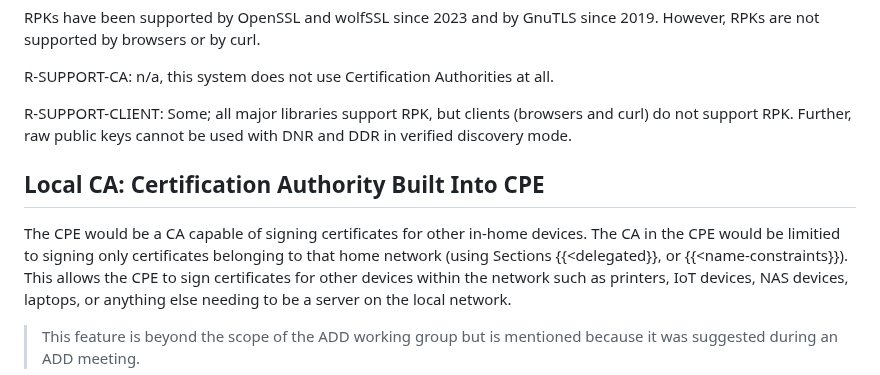
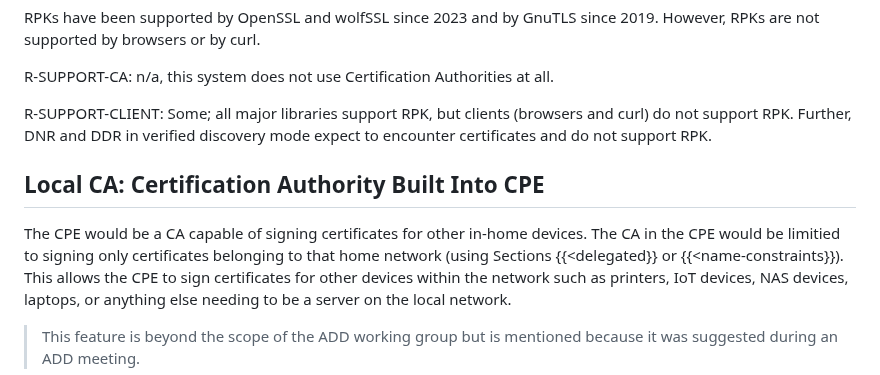
Before and after one commit to boucadair/encrypted-dns-forwarders, a Markdown page: draft-rbw-add-encrypted-dns-forwarders.md, the part around the change. Rendered like a GitHub page.

Commit message:
slight rewording that DNR/DDR need certificates and won't work with RPK

```diff
--- a/draft-rbw-add-encrypted-dns-forwarders.md
+++ b/draft-rbw-add-encrypted-dns-forwarders.md
@@ -432,13 +432,13 @@ by browsers or by curl.
 R-SUPPORT-CA: n/a, this system does not use Certification Authorities at all.
 
 R-SUPPORT-CLIENT: Some; all major libraries support RPK, but clients (browsers and curl) do not support RPK.
-Further, raw public keys cannot be used with DNR and DDR in verified discovery mode.
+Further, DNR and DDR in verified discovery mode expect to encounter certificates and do not support RPK.
 
 ## Local CA: Certification Authority Built Into CPE
 
 The CPE would be a CA capable of signing certificates for other in-home
 devices. The CA in the CPE would be limitied to signing only certificates belonging to
-that home network (using Sections {{<delegated}}, or {{<name-constraints}}).
+that home network (using Sections {{<delegated}} or {{<name-constraints}}).
 This allows the CPE to sign certificates for other devices within the network such as
 printers, IoT devices, NAS devices, laptops, or anything else needing to be a server
 on the local network.
```
